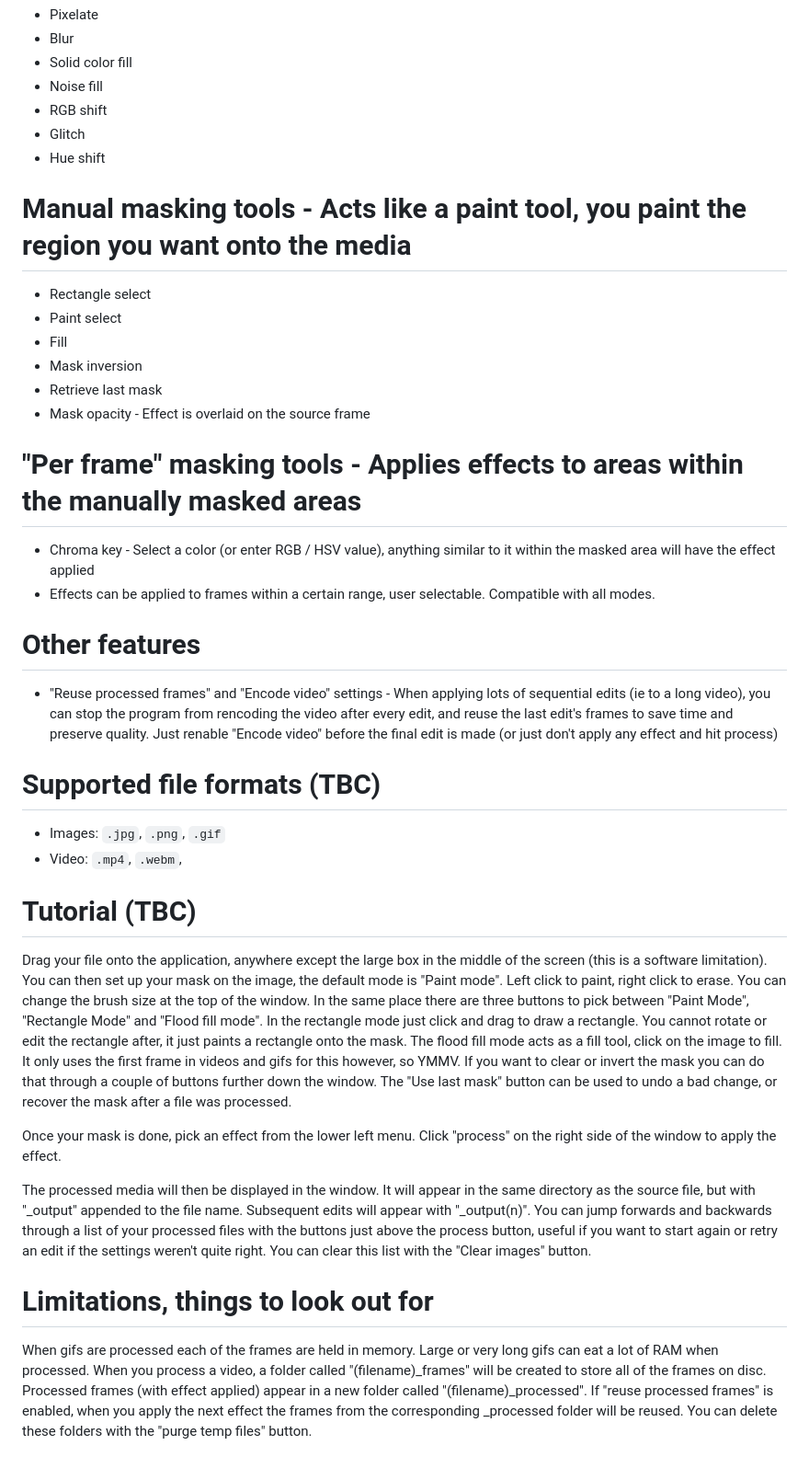
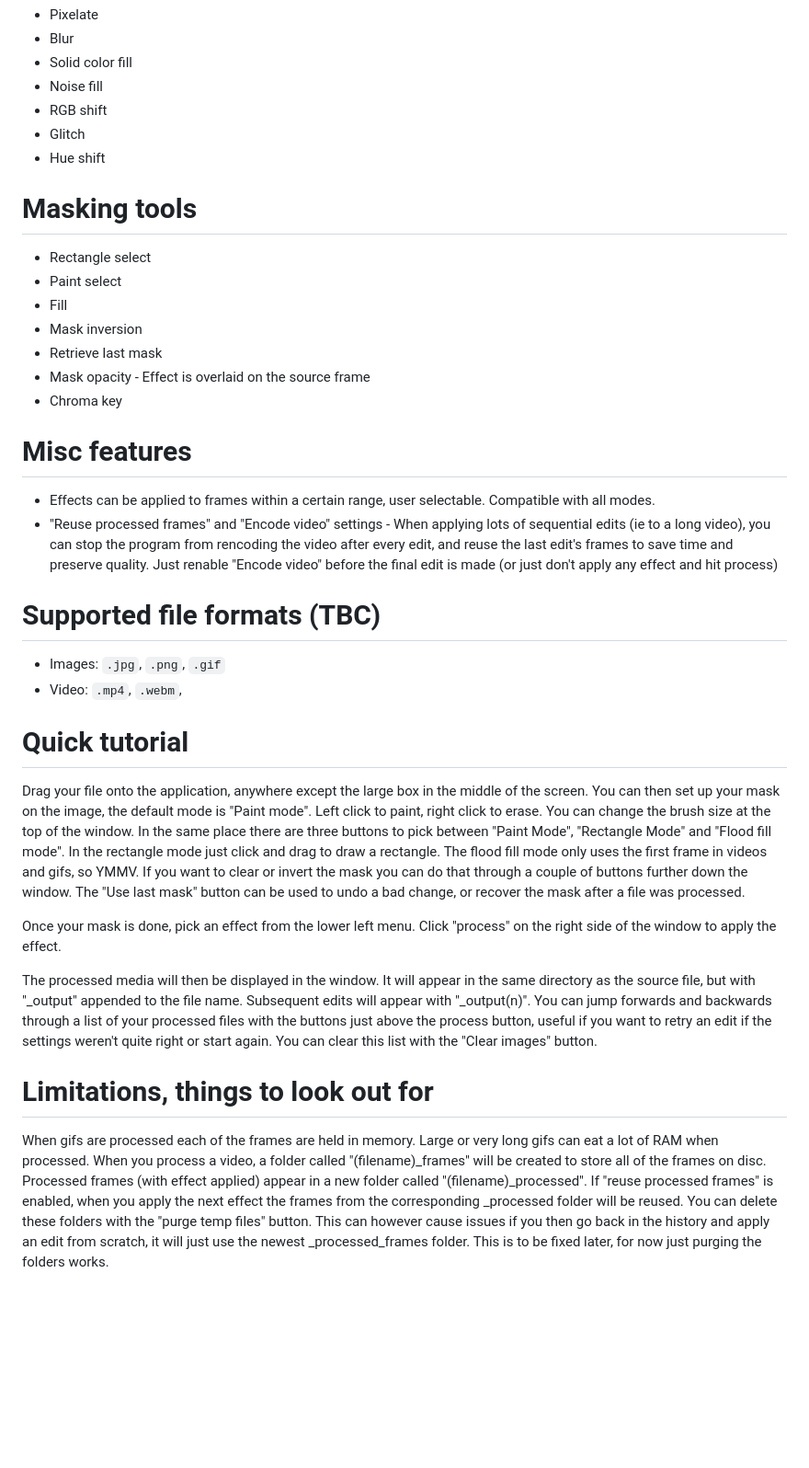
Before and after one commit to iliketigerz/GifCensor, a Markdown page: README.md, the part around one of its changes. Shown at 92% size. Rendered like a GitHub page; blank space fills up the shorter version.

```diff
--- a/README.md
+++ b/README.md
@@ -11,7 +13,7 @@ Effects
 * Glitch
 * Hue shift
 
-Manual masking tools - Acts like a paint tool, you paint the region you want onto the media
+Masking tools
 ======================
 * Rectangle select
 * Paint select
@@ -19,14 +21,12 @@ Manual masking tools - Acts like a paint tool, you paint the region you want ont
 * Mask inversion
 * Retrieve last mask
 * Mask opacity - Effect is overlaid on the source frame
+* Chroma key
 
-"Per frame" masking tools - Applies effects to areas within the manually masked areas
+
+Misc features
 ======================
-* Chroma key - Select a color (or enter RGB / HSV value), anything similar to it within the masked area will have the effect applied
 * Effects can be applied to frames within a certain range, user selectable. Compatible with all modes.
-
-Other features
-======================
 * "Reuse processed frames" and "Encode video" settings - When applying lots of sequential edits (ie to a long video), you can stop the program from rencoding the video after every edit, and reuse the last edit's frames to save time and preserve quality. Just renable "Encode video" before the final edit is made (or just don't apply any effect and hit process)
 
 Supported file formats (TBC)
@@ -35,15 +35,15 @@ Supported file formats (TBC)
 * Images: `.jpg`, `.png`, `.gif`
 * Video: `.mp4`, `.webm`,
 
-Tutorial (TBC)
+Quick tutorial
 ======================
-Drag your file onto the application, anywhere except the large box in the middle of the screen (this is a software limitation). You can then set up your mask on the image, the default mode is "Paint mode". Left click to paint, right click to erase. You can change the brush size at the top of the window. In the same place there are three buttons to pick between "Paint Mode", "Rectangle Mode" and "Flood fill mode". In the rectangle mode just click and drag to draw a rectangle. You cannot rotate or edit the rectangle after, it just paints a rectangle onto the mask. The flood fill mode acts as a fill tool, click on the image to fill. It only uses the first frame in videos and gifs for this however, so YMMV. If you want to clear or invert the mask you can do that through a couple of buttons further down the window. The "Use last mask" button can be used to undo a bad change, or recover the mask after a file was processed.
+Drag your file onto the application, anywhere except the large box in the middle of the screen. You can then set up your mask on the image, the default mode is "Paint mode". Left click to paint, right click to erase. You can change the brush size at the top of the window. In the same place there are three buttons to pick between "Paint Mode", "Rectangle Mode" and "Flood fill mode". In the rectangle mode just click and drag to draw a rectangle. The flood fill mode only uses the first frame in videos and gifs, so YMMV. If you want to clear or invert the mask you can do that through a couple of buttons further down the window. The "Use last mask" button can be used to undo a bad change, or recover the mask after a file was processed.
 
 Once your mask is done, pick an effect from the lower left menu. Click "process" on the right side of the window to apply the effect.
 
-The processed media will then be displayed in the window. It will appear in the same directory as the source file, but with "_output" appended to the file name. Subsequent edits will appear with "_output(n)". You can jump forwards and backwards through a list of your processed files with the buttons just above the process button, useful if you want to start again or retry an edit if the settings weren't quite right. You can clear this list with the "Clear images" button.
+The processed media will then be displayed in the window. It will appear in the same directory as the source file, but with "_output" appended to the file name. Subsequent edits will appear with "_output(n)". You can jump forwards and backwards through a list of your processed files with the buttons just above the process button, useful if you want to retry an edit if the settings weren't quite right or start again. You can clear this list with the "Clear images" button.
 
 Limitations, things to look out for
 ======================
 When gifs are processed each of the frames are held in memory. Large or very long gifs can eat a lot of RAM when processed.
-When you process a video, a folder called "(filename)_frames" will be created to store all of the frames on disc. Processed frames (with effect applied) appear in a new folder called "(filename)_processed". If "reuse processed frames" is enabled, when you apply the next effect the frames from the corresponding _processed folder will be reused. You can delete these folders with the "purge temp files" button.
+When you process a video, a folder called "(filename)_frames" will be created to store all of the frames on disc. Processed frames (with effect applied) appear in a new folder called "(filename)_processed". If "reuse processed frames" is enabled, when you apply the next effect the frames from the corresponding _processed folder will be reused. You can delete these folders with the "purge temp files" button. This can however cause issues if you then go back in the history and apply an edit from scratch, it will just use the newest _processed_frames folder. This is to be fixed later, for now just purging the folders works.
```
Also changed, not shown: other parts of README.md (+2 -0 lines).
